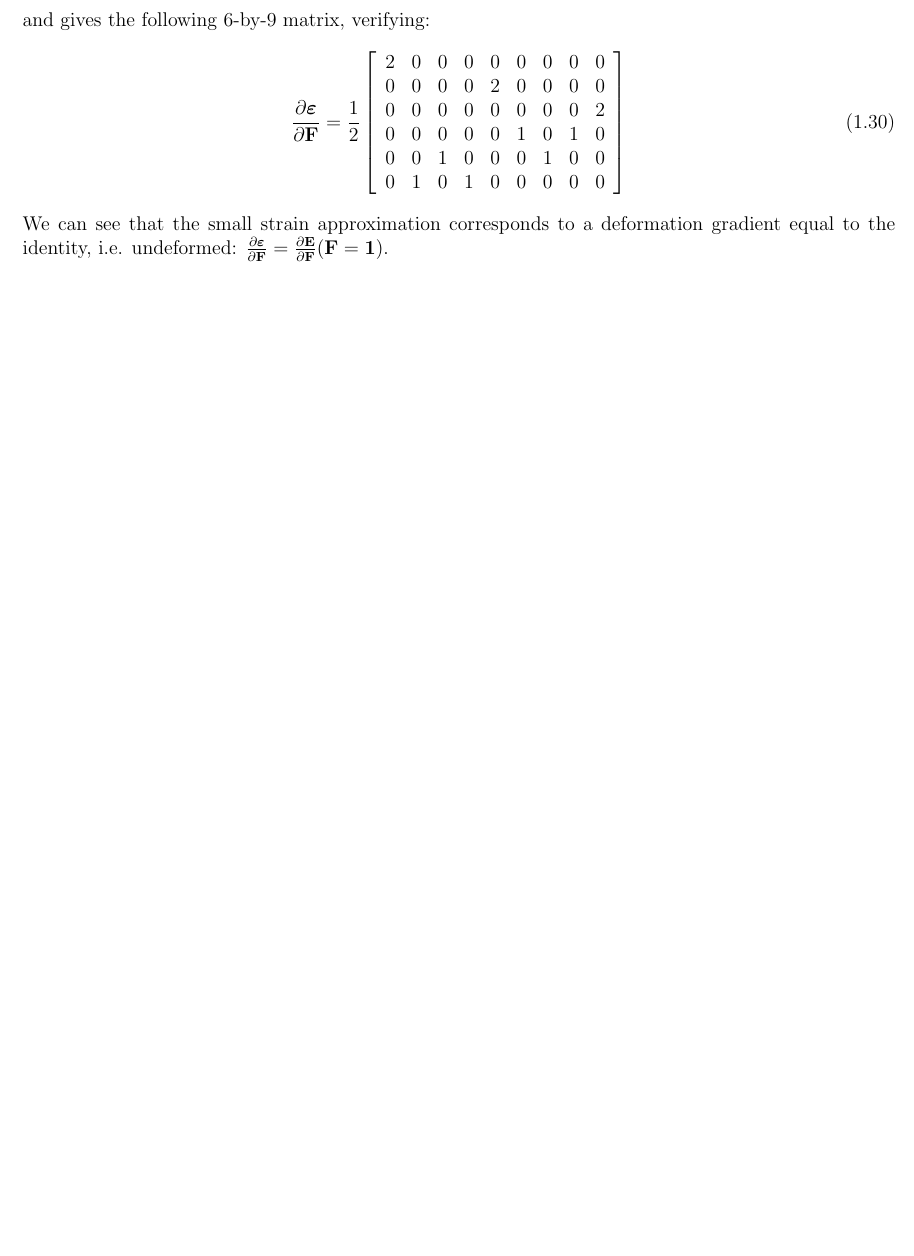
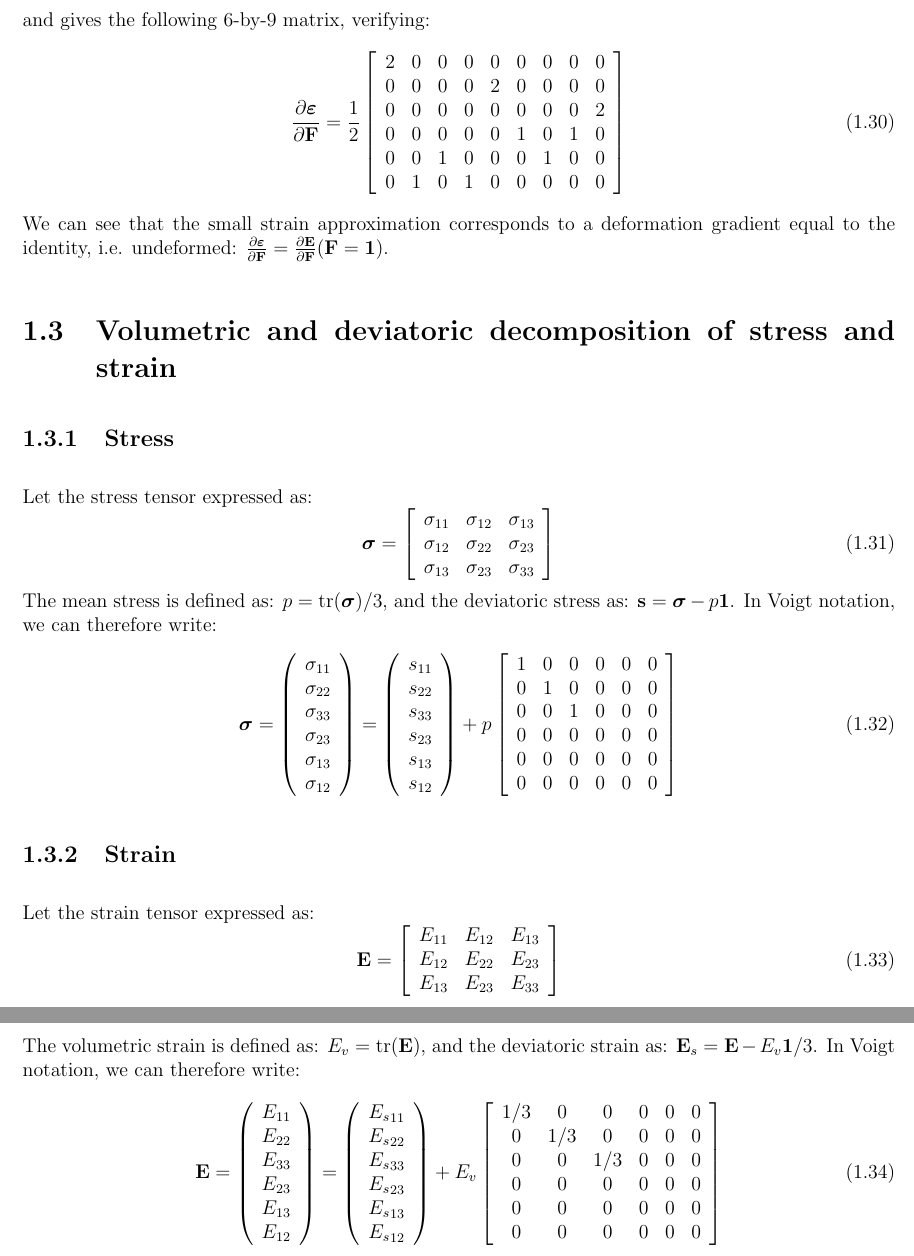
Before and after one commit to jibril-b-coulibaly/notes, a LaTeX document (continuum_mechanics/notes_continuum.tex): part of page 7 of 7 before the commit and two parts of pages 7 and 8 of 8 after it, the two joined at a grey line, cut so that both start at the same text, the shorter picture padded with empty space. Compiled offline with pdfLaTeX.

Commit message:
add simple Voigt notation memo on deviatoric/volumetric decomposition of stress and strain

```diff
--- a/continuum_mechanics/notes_continuum.tex
+++ b/continuum_mechanics/notes_continuum.tex
@@ -298,12 +298,70 @@ We can see that the small strain approximation corresponds to a deformation grad
 
 
 
+\section{Volumetric and deviatoric decomposition of stress and strain}
+
+\subsection{Stress}
+Let the stress tensor expressed as:
+\begin{equation}
+\boldsymbol{\sigma} =
+\left[\begin{array}{ccc}
+\sigma_{11} & \sigma_{12} & \sigma_{13} \\
+\sigma_{12} & \sigma_{22} & \sigma_{23} \\
+\sigma_{13} & \sigma_{23} & \sigma_{33}
+\end{array}\right]
+\end{equation}
+The mean stress is defined as: $p = \mathrm{tr}(\boldsymbol{\sigma})/3$, and the deviatoric stress as: $\mathbf{s} = \boldsymbol{\sigma} - p \mathbf{1}$. In Voigt notation, we can therefore write:
+\begin{equation}
+\boldsymbol{\sigma} =
+\left(\begin{array}{c}
+\sigma_{11} \\ \sigma_{22} \\ \sigma_{33} \\ \sigma_{23} \\ \sigma_{13} \\ \sigma_{12}
+\end{array}\right)
+ =
+\left(\begin{array}{c}
+s_{11} \\ s_{22} \\ s_{33} \\ s_{23} \\ s_{13} \\ s_{12}
+\end{array}\right)
++ p
+\left[\begin{array}{cccccc}
+1 & 0 & 0 & 0 & 0 & 0 \\
+0 & 1 & 0 & 0 & 0 & 0 \\
+0 & 0 & 1 & 0 & 0 & 0 \\
+0 & 0 & 0 & 0 & 0 & 0 \\
+0 & 0 & 0 & 0 & 0 & 0 \\
+0 & 0 & 0 & 0 & 0 & 0
+\end{array}\right]
+\end{equation}
 
 
-
-
-
-
+\subsection{Strain}
+Let the strain tensor expressed as:
+\begin{equation}
+\mathbf{E} =
+\left[\begin{array}{ccc}
+E_{11} & E_{12} & E_{13} \\
+E_{12} & E_{22} & E_{23} \\
+E_{13} & E_{23} & E_{33}
+\end{array}\right]
+\end{equation}
+The volumetric strain is defined as: $E_v = \mathrm{tr}(\mathbf{E})$, and the deviatoric strain as: $\mathbf{E}_s = \mathbf{E} - E_v \mathbf{1} /3$. In Voigt notation, we can therefore write:
+\begin{equation}
+\mathbf{E} =
+\left(\begin{array}{c}
+E_{11} \\ E_{22} \\ E_{33} \\ E_{23} \\ E_{13} \\ E_{12}
+\end{array}\right)
+ =
+\left(\begin{array}{c}
+{E_s}_{11} \\ {E_s}_{22} \\ {E_s}_{33} \\ {E_s}_{23} \\ {E_s}_{13} \\ {E_s}_{12}
+\end{array}\right)
++ E_v
+\left[\begin{array}{cccccc}
+1/3 & 0 & 0 & 0 & 0 & 0 \\
+0 & 1/3 & 0 & 0 & 0 & 0 \\
+0 & 0 & 1/3 & 0 & 0 & 0 \\
+0 & 0 & 0 & 0 & 0 & 0 \\
+0 & 0 & 0 & 0 & 0 & 0 \\
+0 & 0 & 0 & 0 & 0 & 0
+\end{array}\right]
+\end{equation}
 
 
 
```
